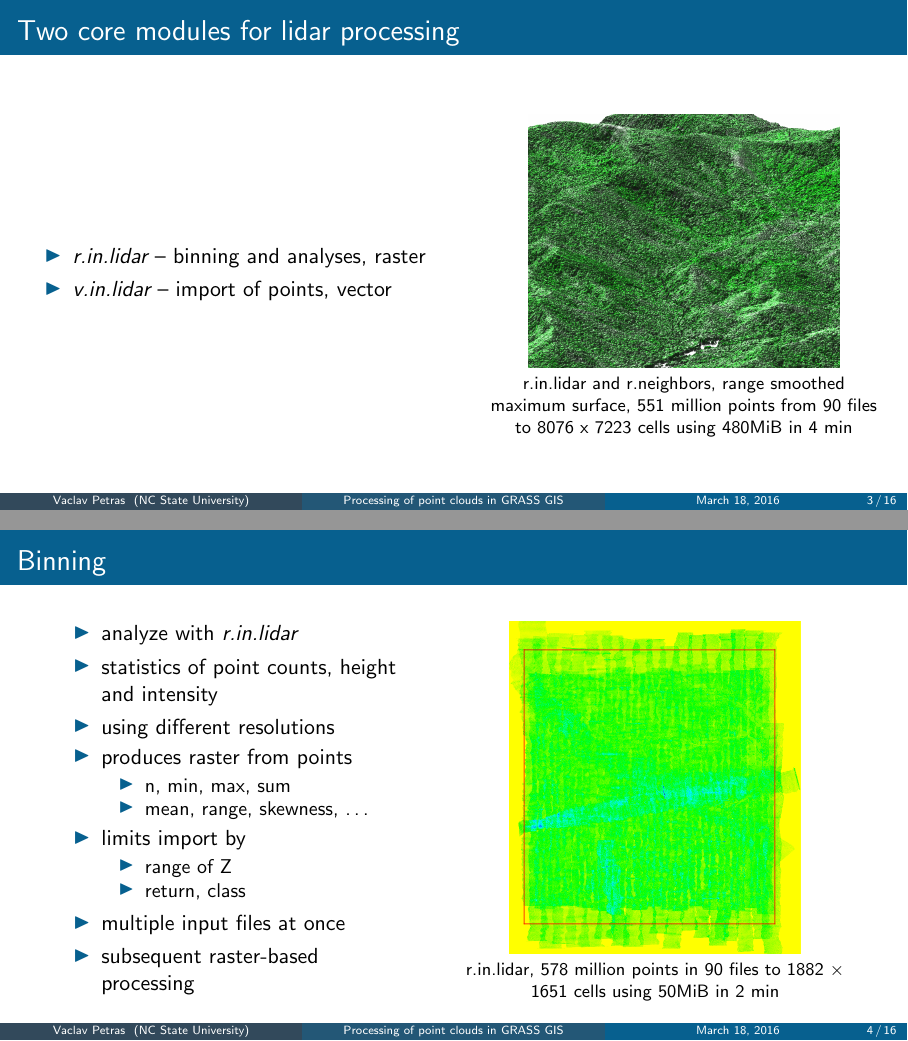
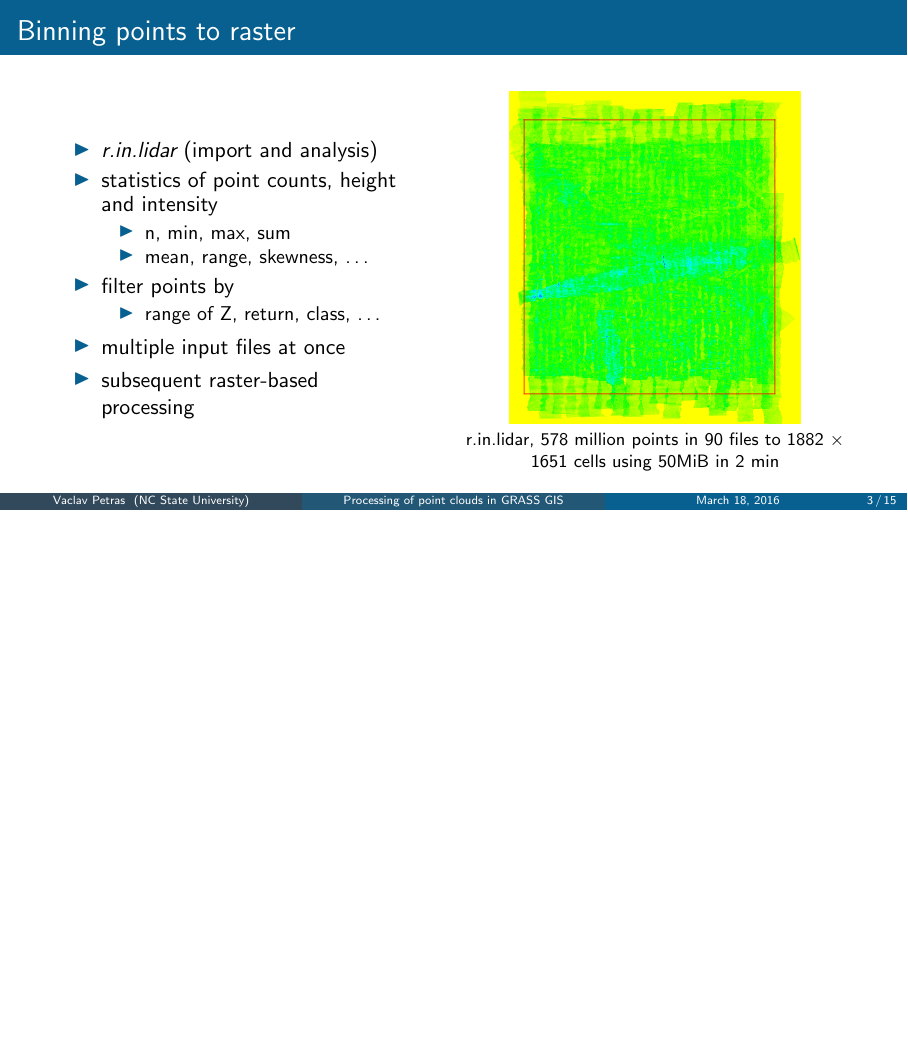
Before and after one commit to wenzeslaus/grass-lidar-talks, LaTeX slides (vpetras_grass_lidar_usiale.tex): pages 3 and 4 of 16 before the commit and page 3 of 15 after it, the two joined at a grey line, the shorter picture padded with empty space. Compiled offline with pdfLaTeX.

Commit message:
15 finished slides for CGA presenation

```diff
--- a/vpetras_grass_lidar_usiale.tex
+++ b/vpetras_grass_lidar_usiale.tex
@@ -203,126 +203,21 @@ available at\\
 
 
 %%%%%%%%%%%%%%%%%%%%%%%%%%%%%%%%%%%%%%%%%%%%%%%%%%%%%%%%%%%%%%%%%%%%%
-\begin{frame}{Two core modules for lidar processing}
-
-
-\begin{columns}
-\begin{column}{0.5\textwidth}
-
-\begin{itemize}
-  \item \gmodule{r.in.lidar} -- binning and analyses, raster
-  \item \gmodule{v.in.lidar} -- import of points, vector
-\end{itemize}
-
-\end{column}
-\begin{column}{0.45\textwidth}
-
-\begin{center}
-  \includegraphics[width=0.8\textwidth]{grass/range_on_smooth_max_larger}
-
-  \footnotesize
-  r.in.lidar and r.neighbors, range smoothed maximum surface,
-  551 million points from 90 files to 8076 x 7223 cells
-  using 480MiB in 4 min
-  % 1 + 37.262/60 + 1 + 47.132/60 + 11./60
-\end{center}
-
-% g.region -p
-% north:      3885316.5
-% south:      3877241.5
-% west:       273832
-% east:       281053
-% nsres:      0.5
-% ewres:      0.5
-% rows:       16150
-% cols:       14442
-% cells:      233238300
-
-% r.in.lidar max
-% 550927433 points from 90 files found in region
-% 920MiB
-% 1m39.372s
-
-% g.region -p
-% north:      3885316.5
-% south:      3877241.25
-% west:       273831.75
-% east:       281053.5
-% nsres:      0.75
-% ewres:      0.75
-% rows:       10767
-% cols:       9629
-% cells:      103675443
-
-% r.in.lidar max
-% 550927433 points from 90 files found in region
-% 430MiB
-% 1m38.932s
-
-
-% g.region -p
-% north:      3885317
-% south:      3877241
-% west:       273831
-% east:       281054
-% nsres:      1
-% ewres:      1
-% rows:       8076
-% cols:       7223
-% cells:      58332948
-
-% r.in.lidar max
-% 550927433 points from 90 files found in region
-% 250MiB
-% 1m37.262s
-
-% r.neighbors input=max size=7
-% 11 sec
-
-% r.in.lidar range
-% 550927433 points from 90 files found in region
-% 480MiB
-% 1m47.132s
-
-% r.in.lidar skewness
-% 551004149 points from 90 files found in region
-% 8.5 GiB
-% 3m10.144s
-
-% r.in.lidar mean class=2
-% 28,669,253 points from 90 files found in region
-% 480MiB
-% 2 min 10 sec
-
-% r.neighbors -c --overwrite input=ground_mean size=25
-% 2 min 33 sec
-
-\end{column}
-\end{columns}
-
-\end{frame}
-
-
-%%%%%%%%%%%%%%%%%%%%%%%%%%%%%%%%%%%%%%%%%%%%%%%%%%%%%%%%%%%%%%%%%%%%%
-\begin{frame}{Binning}
+\begin{frame}{Binning points to raster}
 
 \begin{columns}
 \begin{column}{0.4\textwidth}
 
-
  \begin{itemize}
-  \item analyze with \gmodule{r.in.lidar}
+  \item \gmodule{r.in.lidar} (import and analysis)
   \item statistics of point counts, height and intensity
-  \item using different resolutions
-  \item produces raster from points
   \begin{itemize}
     \item n, min, max, sum
     \item mean, range, skewness, \ldots
   \end{itemize}
-  \item limits import by
+  \item filter points by
   \begin{itemize}
-    \item range of Z
-    \item return, class
+    \item range of Z, return, class, \ldots
   \end{itemize}
   \item multiple input files at once
   \item subsequent raster-based processing
```
Also changed, not shown: vpetras_grass_lidar_usiale.tex (33 more changed lines).
